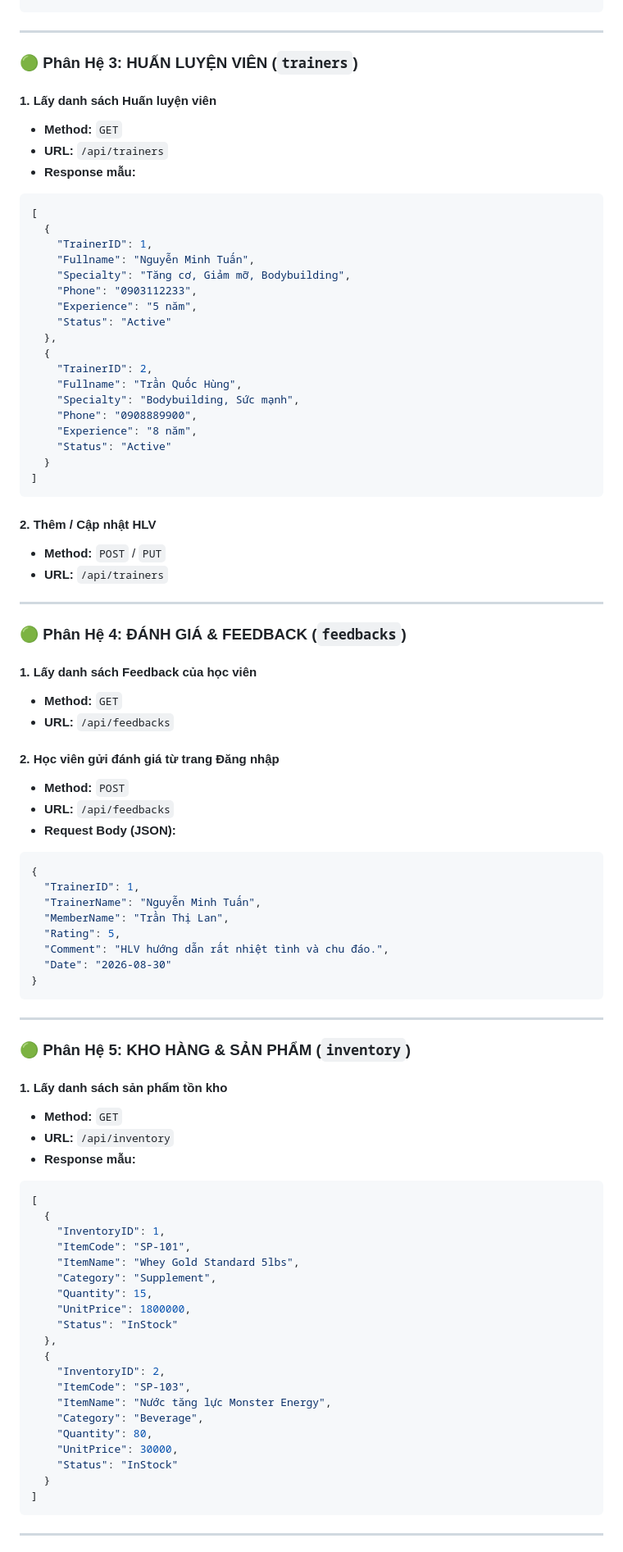
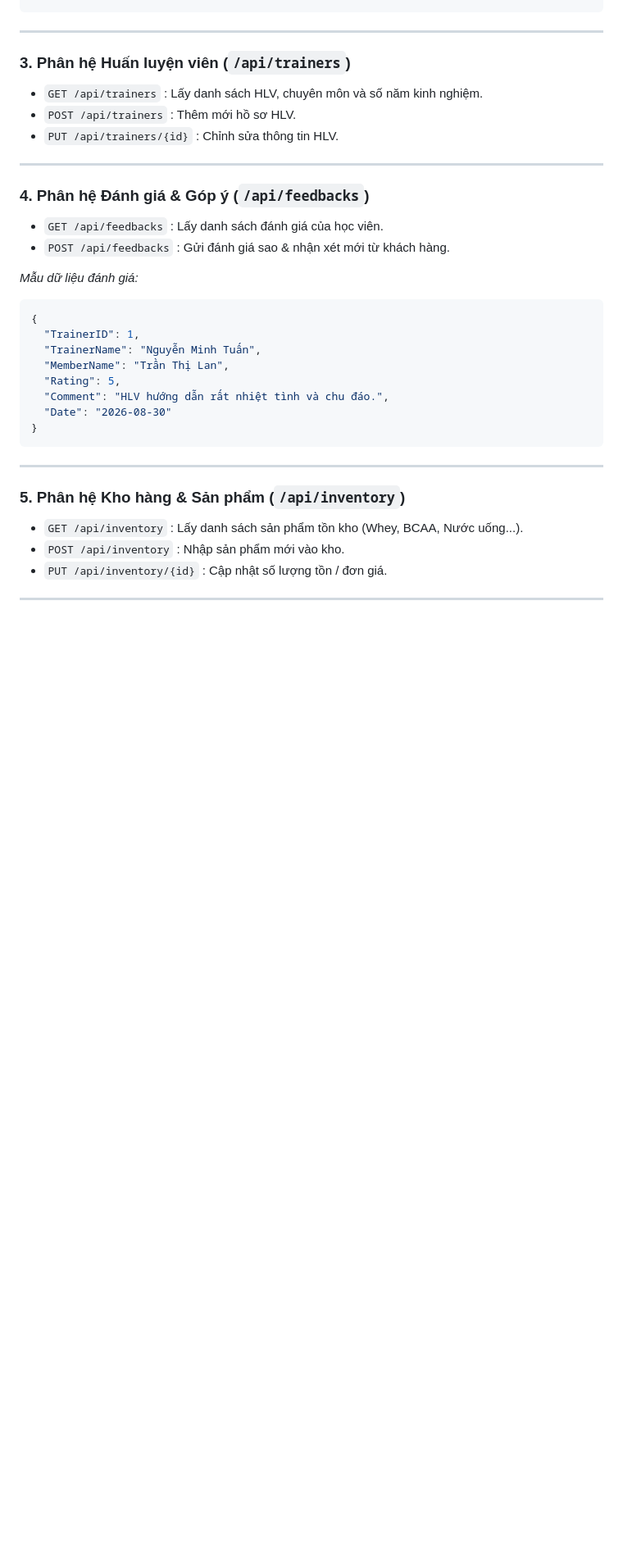
Before and after one commit to kuncode1311-cloud/job_gym, a Markdown page: README.md, the part around one of its changes. Shown at 82% size. Drawn GitHub-style; blank space fills up the shorter version.

````diff
--- a/README.md
+++ b/README.md
@@ -213,49 +110,18 @@ if (!empty($data['Fullname']) && !empty($data['Phone'])) {
 
 ---
 
-### 🟢 Phân Hệ 3: HUẤN LUYỆN VIÊN (`trainers`)
-
-#### 1. Lấy danh sách Huấn luyện viên
-- **Method:** `GET`
-- **URL:** `/api/trainers`
-- **Response mẫu:**
-```json
-[
-  {
-    "TrainerID": 1,
-    "Fullname": "Nguyễn Minh Tuấn",
-    "Specialty": "Tăng cơ, Giảm mỡ, Bodybuilding",
-    "Phone": "0903112233",
-    "Experience": "5 năm",
-    "Status": "Active"
-  },
-  {
-    "TrainerID": 2,
-    "Fullname": "Trần Quốc Hùng",
-    "Specialty": "Bodybuilding, Sức mạnh",
-    "Phone": "0908889900",
-    "Experience": "8 năm",
-    "Status": "Active"
-  }
-]
-```
-
-#### 2. Thêm / Cập nhật HLV
-- **Method:** `POST` / `PUT`
-- **URL:** `/api/trainers`
+### 3. Phân hệ Huấn luyện viên (`/api/trainers`)
+- `GET /api/trainers` : Lấy danh sách HLV, chuyên môn và số năm kinh nghiệm.
+- `POST /api/trainers` : Thêm mới hồ sơ HLV.
+- `PUT /api/trainers/{id}` : Chỉnh sửa thông tin HLV.
 
 ---
 
-### 🟢 Phân Hệ 4: ĐÁNH GIÁ & FEEDBACK (`feedbacks`)
+### 4. Phân hệ Đánh giá & Góp ý (`/api/feedbacks`)
+- `GET /api/feedbacks` : Lấy danh sách đánh giá của học viên.
+- `POST /api/feedbacks` : Gửi đánh giá sao & nhận xét mới từ khách hàng.
 
-#### 1. Lấy danh sách Feedback của học viên
-- **Method:** `GET`
-- **URL:** `/api/feedbacks`
-
-#### 2. Học viên gửi đánh giá từ trang Đăng nhập
-- **Method:** `POST`
-- **URL:** `/api/feedbacks`
-- **Request Body (JSON):**
+*Mẫu dữ liệu đánh giá:*
 ```json
 {
   "TrainerID": 1,
@@ -269,34 +135,10 @@ if (!empty($data['Fullname']) && !empty($data['Phone'])) {
 
 ---
 
-### 🟢 Phân Hệ 5: KHO HÀNG & SẢN PHẨM (`inventory`)
-
-#### 1. Lấy danh sách sản phẩm tồn kho
-- **Method:** `GET`
-- **URL:** `/api/inventory`
-- **Response mẫu:**
-```json
-[
-  {
-    "InventoryID": 1,
-    "ItemCode": "SP-101",
-    "ItemName": "Whey Gold Standard 5lbs",
-    "Category": "Supplement",
-    "Quantity": 15,
-    "UnitPrice": 1800000,
-    "Status": "InStock"
-  },
-  {
-    "InventoryID": 2,
-    "ItemCode": "SP-103",
-    "ItemName": "Nước tăng lực Monster Energy",
-    "Category": "Beverage",
-    "Quantity": 80,
-    "UnitPrice": 30000,
-    "Status": "InStock"
-  }
-]
-```
+### 5. Phân hệ Kho hàng & Sản phẩm (`/api/inventory`)
+- `GET /api/inventory` : Lấy danh sách sản phẩm tồn kho (Whey, BCAA, Nước uống...).
+- `POST /api/inventory` : Nhập sản phẩm mới vào kho.
+- `PUT /api/inventory/{id}` : Cập nhật số lượng tồn / đơn giá.
 
 ---
 
````
Also changed, not shown: other parts of README.md (+71 -190 lines).
